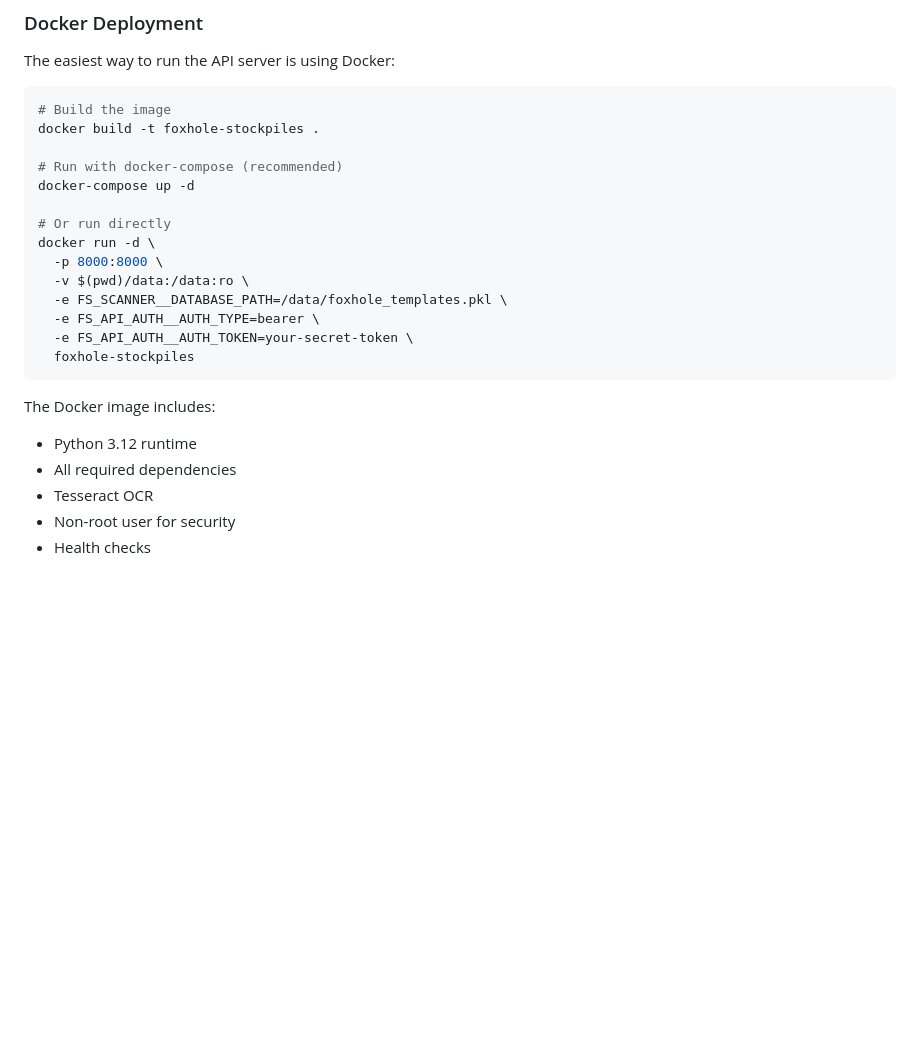
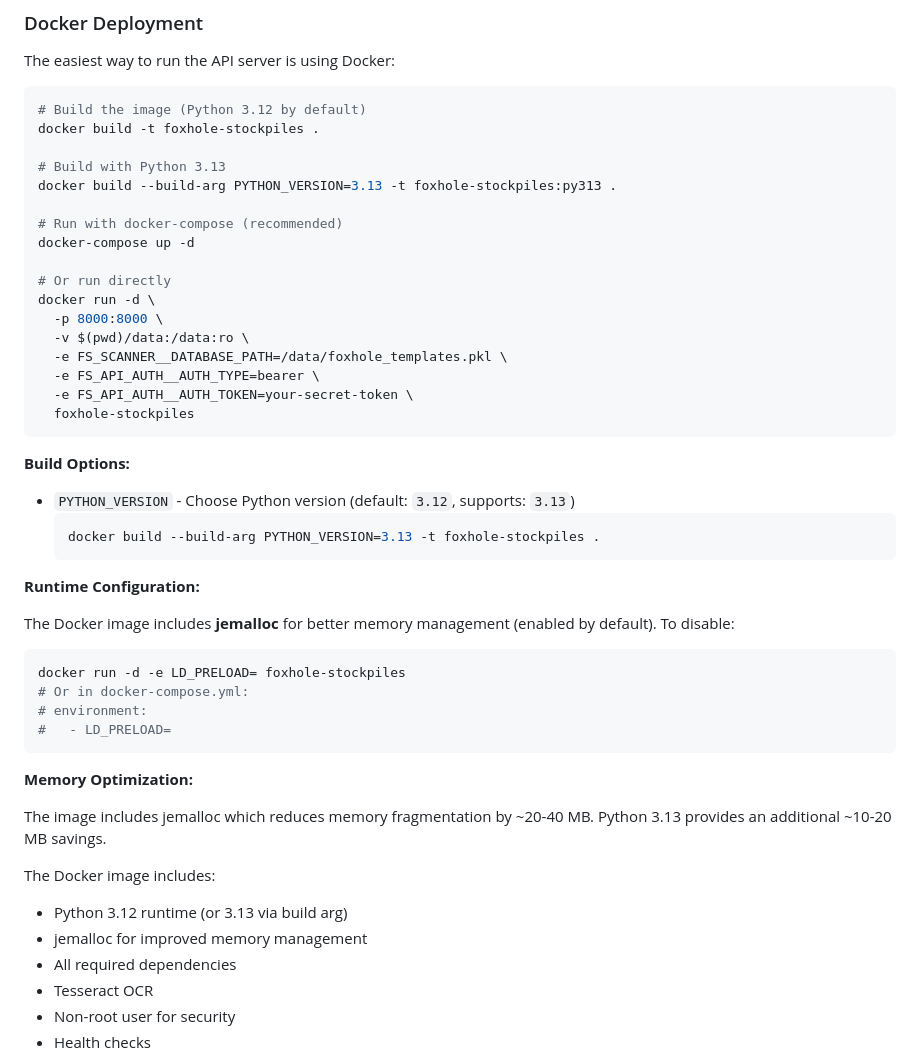
Before and after one commit to SwiftyJax/foxhole-stockpiles, a Markdown page: README.md, the part around the change printed below. Rendered like a GitHub page; blank space fills up the shorter version.

Commit message:
docs: Update docs with python 3.13 and jemalloc

````diff
--- a/README.md
+++ b/README.md
@@ -406,8 +406,11 @@ You can configure multiple Discord webhooks to send different events to differen
 The easiest way to run the API server is using Docker:
 
 ```bash
-# Build the image
+# Build the image (Python 3.12 by default)
 docker build -t foxhole-stockpiles .
+
+# Build with Python 3.13
+docker build --build-arg PYTHON_VERSION=3.13 -t foxhole-stockpiles:py313 .
 
 # Run with docker-compose (recommended)
 docker-compose up -d
@@ -422,8 +425,30 @@ docker run -d \
   foxhole-stockpiles
 ```
 
+**Build Options:**
+
+- `PYTHON_VERSION` - Choose Python version (default: `3.12`, supports: `3.13`)
+  ```bash
+  docker build --build-arg PYTHON_VERSION=3.13 -t foxhole-stockpiles .
+  ```
+
+**Runtime Configuration:**
+
+The Docker image includes **jemalloc** for better memory management (enabled by default). To disable:
+```bash
+docker run -d -e LD_PRELOAD= foxhole-stockpiles
+# Or in docker-compose.yml:
+# environment:
+#   - LD_PRELOAD=
+```
+
+**Memory Optimization:**
+
+The image includes jemalloc which reduces memory fragmentation by ~20-40 MB. Python 3.13 provides an additional ~10-20 MB savings.
+
 The Docker image includes:
-- Python 3.12 runtime
+- Python 3.12 runtime (or 3.13 via build arg)
+- jemalloc for improved memory management
 - All required dependencies
 - Tesseract OCR
 - Non-root user for security
````
Also changed, not shown: other parts of README.md (+1 -1 lines).
